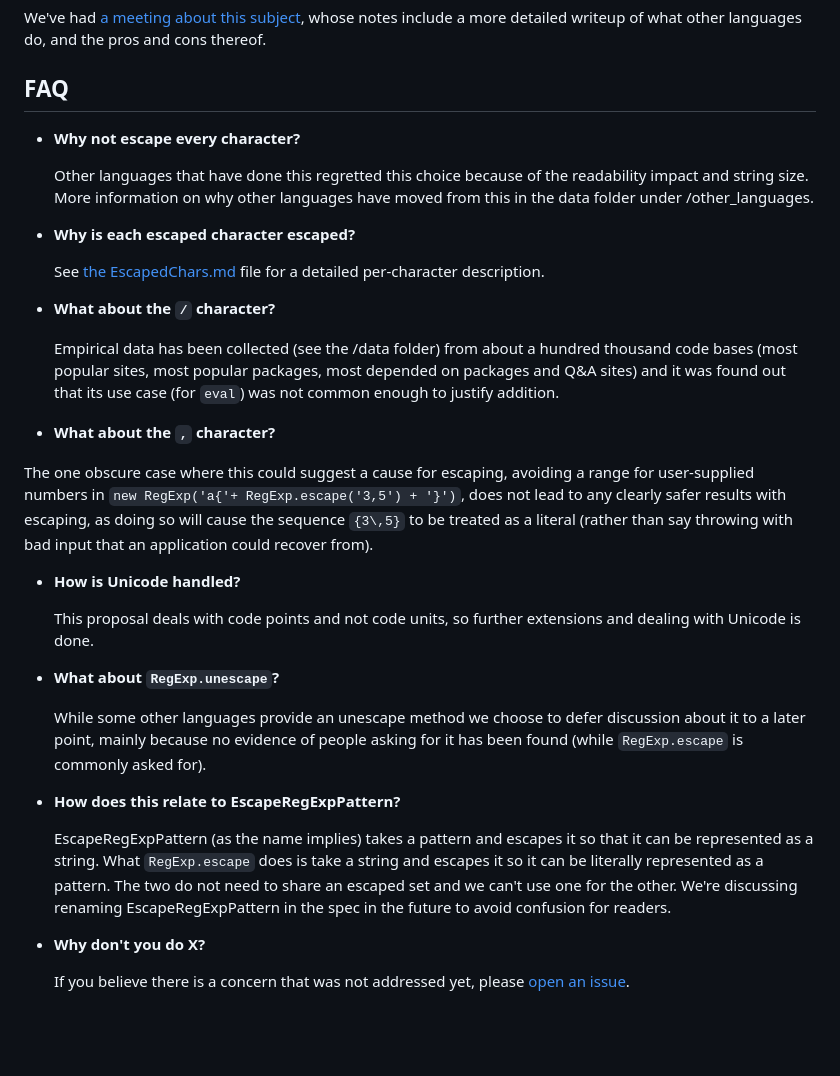
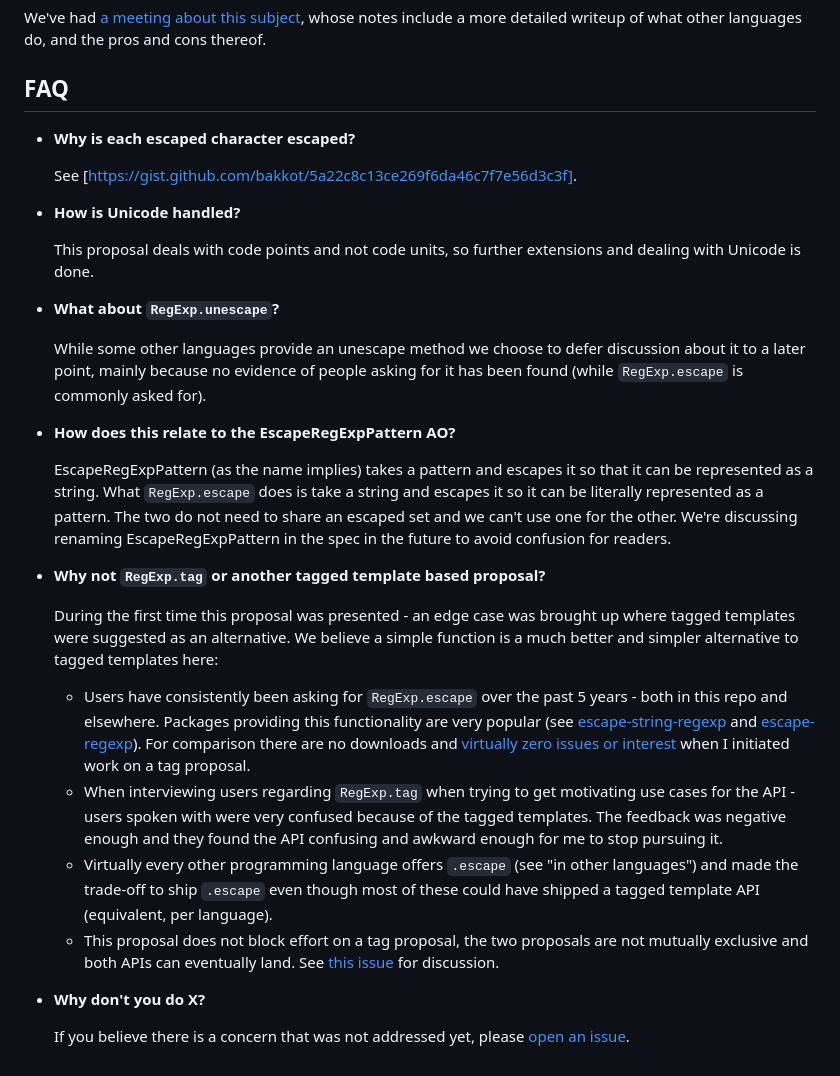
Before and after one commit to tc39/proposal-regex-escaping, a Markdown page: README.md, the part around one of its changes. GitHub-like rendering; blank space fills up the shorter version.

Commit message:
update readme
Fixes #59

```diff
--- a/README.md
+++ b/README.md
@@ -71,21 +74,9 @@ We've had [a meeting about this subject](https://github.com/benjamingr/RegExp.es
 
 ## FAQ
 
-*   **Why not escape every character?**
-
-    Other languages that have done this regretted this choice because of the readability impact and string size. More information on why other languages have moved from this in the data folder under /other_languages.
-
 *   **Why is each escaped character escaped?**
 
-    See [the EscapedChars.md](https://github.com/benjamingr/RegExp.escape/blob/master/EscapedChars.md) file for a detailed per-character description.
-
-*   **What about the `/` character?**
-
-    Empirical data has been collected (see the /data folder) from about a hundred thousand code bases (most popular sites, most popular packages, most depended on packages and Q&A sites) and it was found out that its use case (for `eval`) was not common enough to justify addition.
-
-*   **What about the `,` character?**
-
-The one obscure case where this could suggest a cause for escaping, avoiding a range for user-supplied numbers in `new RegExp('a{'+ RegExp.escape('3,5') + '}')`, does not lead to any clearly safer results with escaping, as doing so will cause the sequence `{3\,5}` to be treated as a literal (rather than say throwing with bad input that an application could recover from).
+    See [https://gist.github.com/bakkot/5a22c8c13ce269f6da46c7f7e56d3c3f].
 
 *   **How is Unicode handled?**
 
@@ -95,20 +86,18 @@ The one obscure case where this could suggest a cause for escaping, avoiding a r
 
     While some other languages provide an unescape method we choose to defer discussion about it to a later point, mainly because no evidence of people asking for it has been found (while `RegExp.escape` is commonly asked for).
 
-*   **How does this relate to EscapeRegExpPattern?**
+*   **How does this relate to the EscapeRegExpPattern AO?**
 
     EscapeRegExpPattern (as the name implies) takes a pattern and escapes it so that it can be represented as a string. What `RegExp.escape` does is take a string and escapes it so it can be literally represented as a pattern. The two do not need to share an escaped set and we can't use one for the other. We're discussing renaming EscapeRegExpPattern in the spec in the future to avoid confusion for readers.
 
-<!--
 *  **Why not `RegExp.tag` or another tagged template based proposal?**
 
     During the first time this proposal was presented - an edge case was brought up where tagged templates were suggested as an alternative. We believe a simple function is a much better and simpler alternative to tagged templates here:
-      - Users have consistently been asking for `RegExp.escape` over the past 5 years - both in this repo and elsewhere. Packages providing this functionality are very popular (see [escape-string-regexp](https://www.npmjs.com/package/escape-string-regexp) and [escape-regexp](https://www.npmjs.com/package/escape-regexp)). For comparison there are no downloads and [zero issues or interest](https://github.com/benjamingr/RegExp.tag) when I initiated work on a tag proposal.
+      - Users have consistently been asking for `RegExp.escape` over the past 5 years - both in this repo and elsewhere. Packages providing this functionality are very popular (see [escape-string-regexp](https://www.npmjs.com/package/escape-string-regexp) and [escape-regexp](https://www.npmjs.com/package/escape-regexp)). For comparison there are no downloads and [virtually zero issues or interest](https://github.com/benjamingr/RegExp.tag) when I initiated work on a tag proposal.
       - When interviewing users regarding `RegExp.tag` when trying to get motivating use cases for the API - users spoken with were very confused because of the tagged templates. The feedback was negative enough and they found the API confusing and awkward enough for me to stop pursuing it.
       - Virtually every other programming language offers `.escape` (see "in other languages") and made the trade-off to ship `.escape` even though most of these could have shipped a tagged template API (equivalent, per language).
       - This proposal does not block effort on a tag proposal, the two proposals are not mutually exclusive and both APIs can eventually land.
-    See [this issue](https://github.com/benjamingr/RegExp.escape/issues/45) for discussion.
+    See [this issue](https://github.com/tc39/RegExp.escape/issues/45) for discussion.
 
--->
 *   **Why don't you do X?**
 
```
Also changed, not shown: other parts of README.md (+14 -11 lines).
